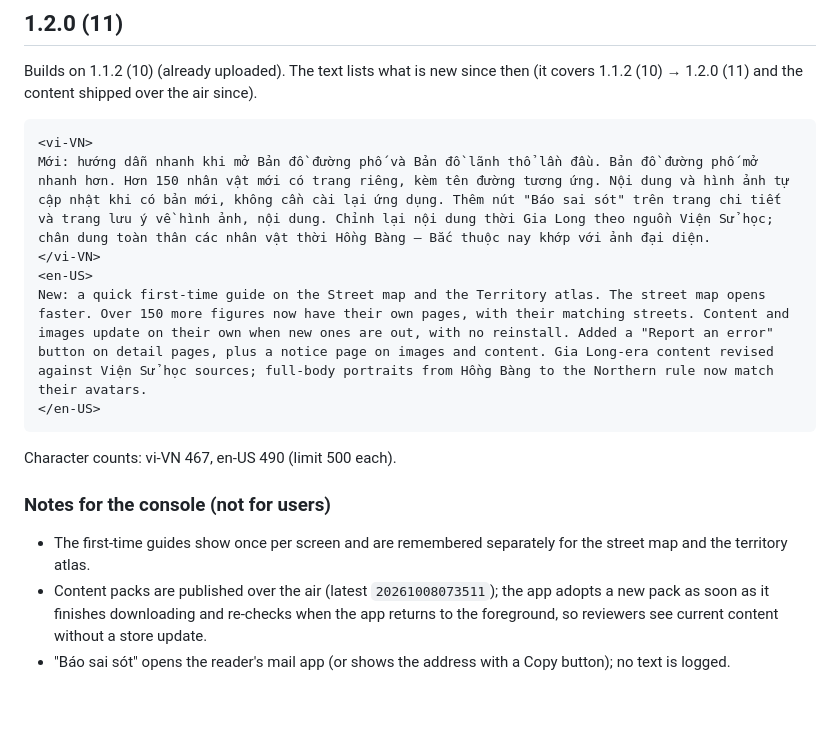
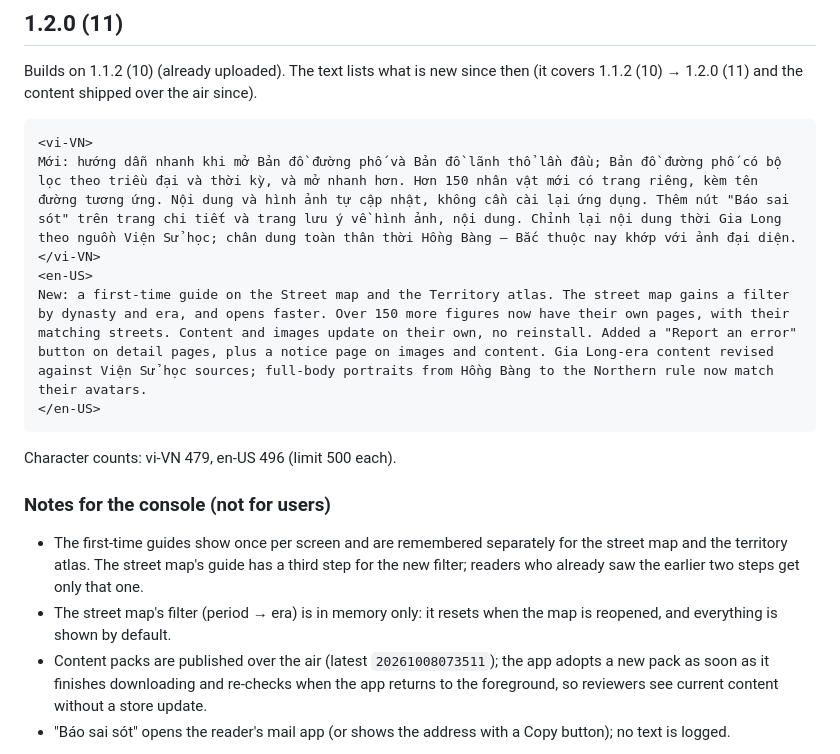
Before and after one commit to binhnt010896/long-ky-app, a Markdown page: docs/play-store/release-notes.md, the part around the change. Rendered like a GitHub page; blank space fills up the shorter version.

Commit message:
docs: add the street map filter to the 1.2.0 (11) Play release notes
Co-Authored-By: Claude Sonnet 5.5 <noreply@anthropic.com>

````diff
--- a/docs/play-store/release-notes.md
+++ b/docs/play-store/release-notes.md
@@ -12,19 +12,23 @@ Builds on 1.1.2 (10) (already uploaded). The text lists what is new since then
 
 ```
 <vi-VN>
-Mới: hướng dẫn nhanh khi mở Bản đồ đường phố và Bản đồ lãnh thổ lần đầu. Bản đồ đường phố mở nhanh hơn. Hơn 150 nhân vật mới có trang riêng, kèm tên đường tương ứng. Nội dung và hình ảnh tự cập nhật khi có bản mới, không cần cài lại ứng dụng. Thêm nút "Báo sai sót" trên trang chi tiết và trang lưu ý về hình ảnh, nội dung. Chỉnh lại nội dung thời Gia Long theo nguồn Viện Sử học; chân dung toàn thân các nhân vật thời Hồng Bàng – Bắc thuộc nay khớp với ảnh đại diện.
+Mới: hướng dẫn nhanh khi mở Bản đồ đường phố và Bản đồ lãnh thổ lần đầu; Bản đồ đường phố có bộ lọc theo triều đại và thời kỳ, và mở nhanh hơn. Hơn 150 nhân vật mới có trang riêng, kèm tên đường tương ứng. Nội dung và hình ảnh tự cập nhật, không cần cài lại ứng dụng. Thêm nút "Báo sai sót" trên trang chi tiết và trang lưu ý về hình ảnh, nội dung. Chỉnh lại nội dung thời Gia Long theo nguồn Viện Sử học; chân dung toàn thân thời Hồng Bàng – Bắc thuộc nay khớp với ảnh đại diện.
 </vi-VN>
 <en-US>
-New: a quick first-time guide on the Street map and the Territory atlas. The street map opens faster. Over 150 more figures now have their own pages, with their matching streets. Content and images update on their own when new ones are out, with no reinstall. Added a "Report an error" button on detail pages, plus a notice page on images and content. Gia Long-era content revised against Viện Sử học sources; full-body portraits from Hồng Bàng to the Northern rule now match their avatars.
+New: a first-time guide on the Street map and the Territory atlas. The street map gains a filter by dynasty and era, and opens faster. Over 150 more figures now have their own pages, with their matching streets. Content and images update on their own, no reinstall. Added a "Report an error" button on detail pages, plus a notice page on images and content. Gia Long-era content revised against Viện Sử học sources; full-body portraits from Hồng Bàng to the Northern rule now match their avatars.
 </en-US>
 ```
 
-Character counts: vi-VN 467, en-US 490 (limit 500 each).
+Character counts: vi-VN 479, en-US 496 (limit 500 each).
 
 ### Notes for the console (not for users)
 
 - The first-time guides show once per screen and are remembered separately for
   the street map and the territory atlas.
+  The street map's guide has a third step for the new filter; readers who
+  already saw the earlier two steps get only that one.
+- The street map's filter (period → era) is in memory only: it resets when the
+  map is reopened, and everything is shown by default.
 - Content packs are published over the air (latest `20261008073511`); the
   app adopts a new pack as soon as it finishes downloading and re-checks when
   the app returns to the foreground, so reviewers see current content without
````
